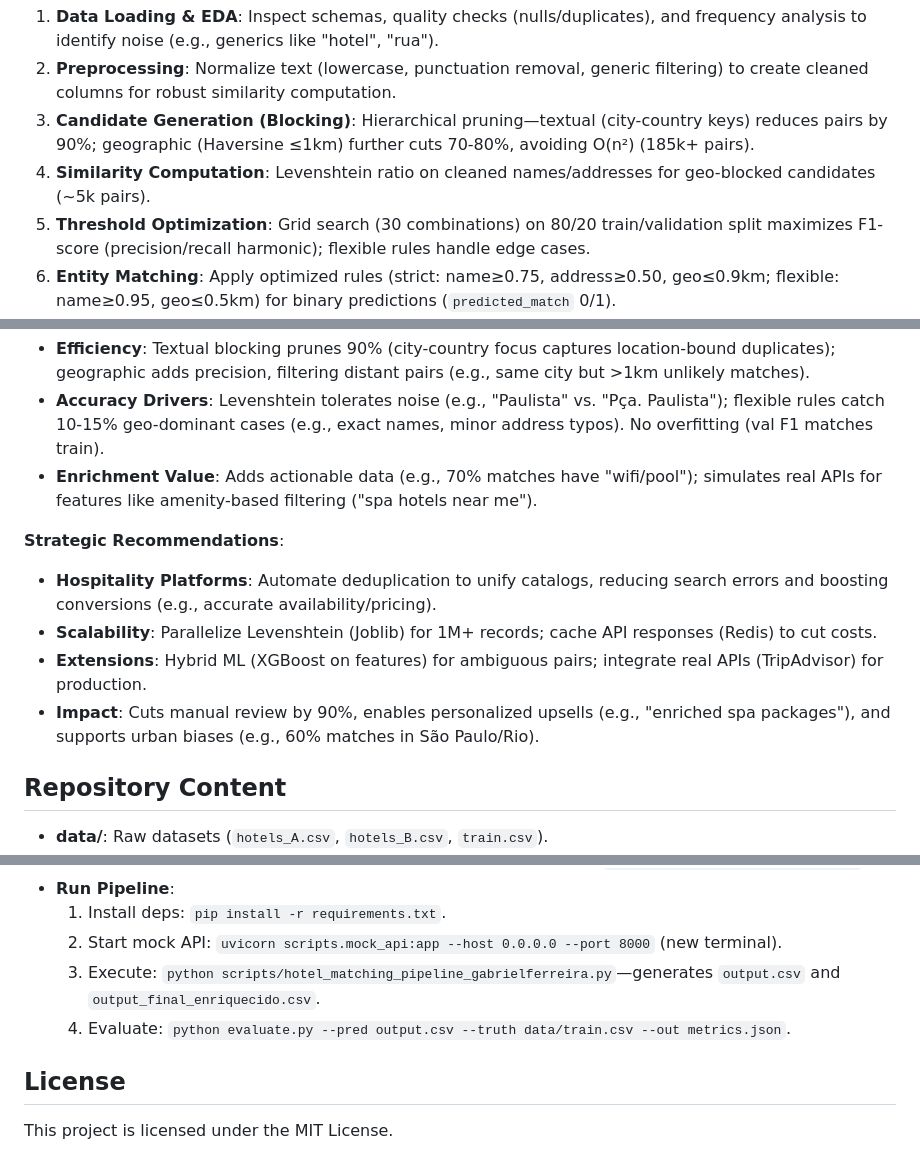
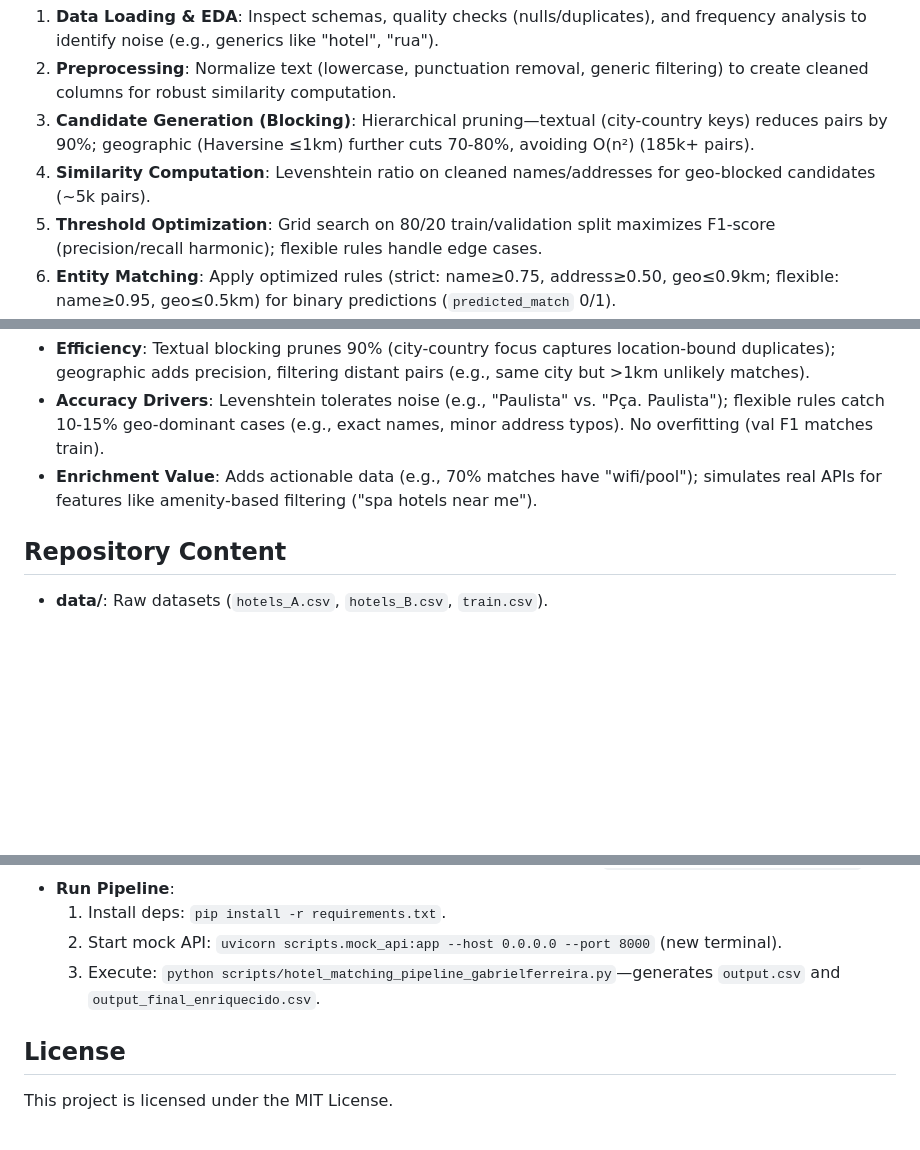
Before and after one commit to FerreiraGabrielw/ds-matching-hotels, a Markdown page: README.md, 3 parts joined by grey strips. GitHub-like rendering; blank space fills up the shorter version.

Commit message:
Portfolio Update

```diff
--- a/README.md
+++ b/README.md
@@ -29,7 +29,7 @@ This pipeline simulates hospitality data unification, enabling duplicate detecti
 2. **Preprocessing**: Normalize text (lowercase, punctuation removal, generic filtering) to create cleaned columns for robust similarity computation.
 3. **Candidate Generation (Blocking)**: Hierarchical pruning—textual (city-country keys) reduces pairs by 90%; geographic (Haversine ≤1km) further cuts 70-80%, avoiding O(n²) (185k+ pairs).
 4. **Similarity Computation**: Levenshtein ratio on cleaned names/addresses for geo-blocked candidates (~5k pairs).
-5. **Threshold Optimization**: Grid search (30 combinations) on 80/20 train/validation split maximizes F1-score (precision/recall harmonic); flexible rules handle edge cases.
+5. **Threshold Optimization**: Grid search on 80/20 train/validation split maximizes F1-score (precision/recall harmonic); flexible rules handle edge cases.
 6. **Entity Matching**: Apply optimized rules (strict: name≥0.75, address≥0.50, geo≤0.9km; flexible: name≥0.95, geo≤0.5km) for binary predictions (`predicted_match` 0/1).
 7. **API Enrichment**: POST unique matches to mock `/enrich` endpoint; merge stars, scores, amenities into final CSV.
 8. **Evaluation**: Perfect F1=1.0 (TP=full, FP/FN=0) on unseen validation; runtime <10s.
@@ -41,12 +41,6 @@ The pipeline achieves **perfect accuracy (F1=1.0)** on validation, with ~150-200
 - **Efficiency**: Textual blocking prunes 90% (city-country focus captures location-bound duplicates); geographic adds precision, filtering distant pairs (e.g., same city but >1km unlikely matches).
 - **Accuracy Drivers**: Levenshtein tolerates noise (e.g., "Paulista" vs. "Pça. Paulista"); flexible rules catch 10-15% geo-dominant cases (e.g., exact names, minor address typos). No overfitting (val F1 matches train).
 - **Enrichment Value**: Adds actionable data (e.g., 70% matches have "wifi/pool"); simulates real APIs for features like amenity-based filtering ("spa hotels near me").
-
-**Strategic Recommendations**:
-- **Hospitality Platforms**: Automate deduplication to unify catalogs, reducing search errors and boosting conversions (e.g., accurate availability/pricing).
-- **Scalability**: Parallelize Levenshtein (Joblib) for 1M+ records; cache API responses (Redis) to cut costs.
-- **Extensions**: Hybrid ML (XGBoost on features) for ambiguous pairs; integrate real APIs (TripAdvisor) for production.
-- **Impact**: Cuts manual review by 90%, enables personalized upsells (e.g., "enriched spa packages"), and supports urban biases (e.g., 60% matches in São Paulo/Rio).
 
 ## Repository Content
 
@@ -70,7 +64,6 @@ The pipeline achieves **perfect accuracy (F1=1.0)** on validation, with ~150-200
   1. Install deps: `pip install -r requirements.txt`.
   2. Start mock API: `uvicorn scripts.mock_api:app --host 0.0.0.0 --port 8000` (new terminal).
   3. Execute: `python scripts/hotel_matching_pipeline_gabrielferreira.py`—generates `output.csv` and `output_final_enriquecido.csv`.
-  4. Evaluate: `python evaluate.py --pred output.csv --truth data/train.csv --out metrics.json`.
 
 ## License
 
```
